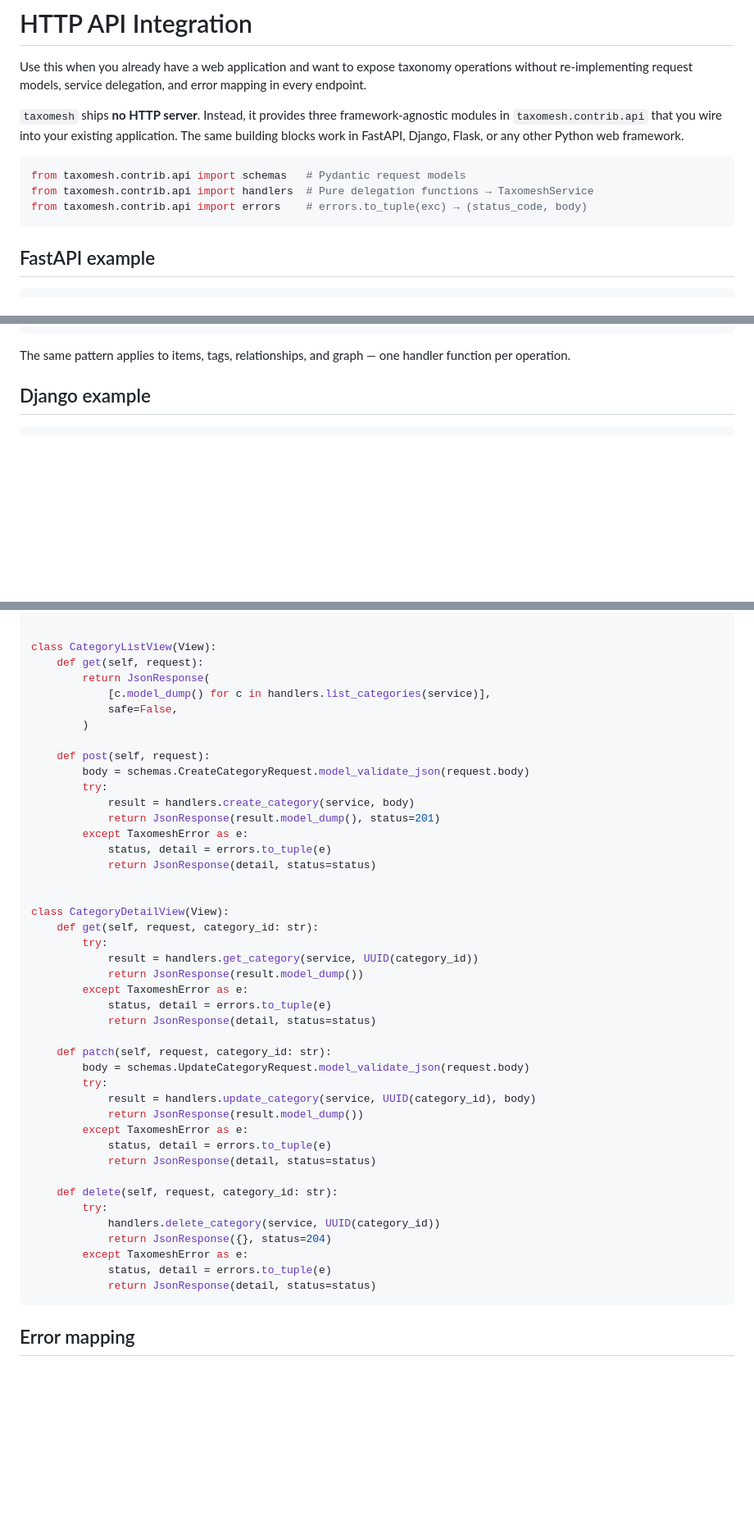
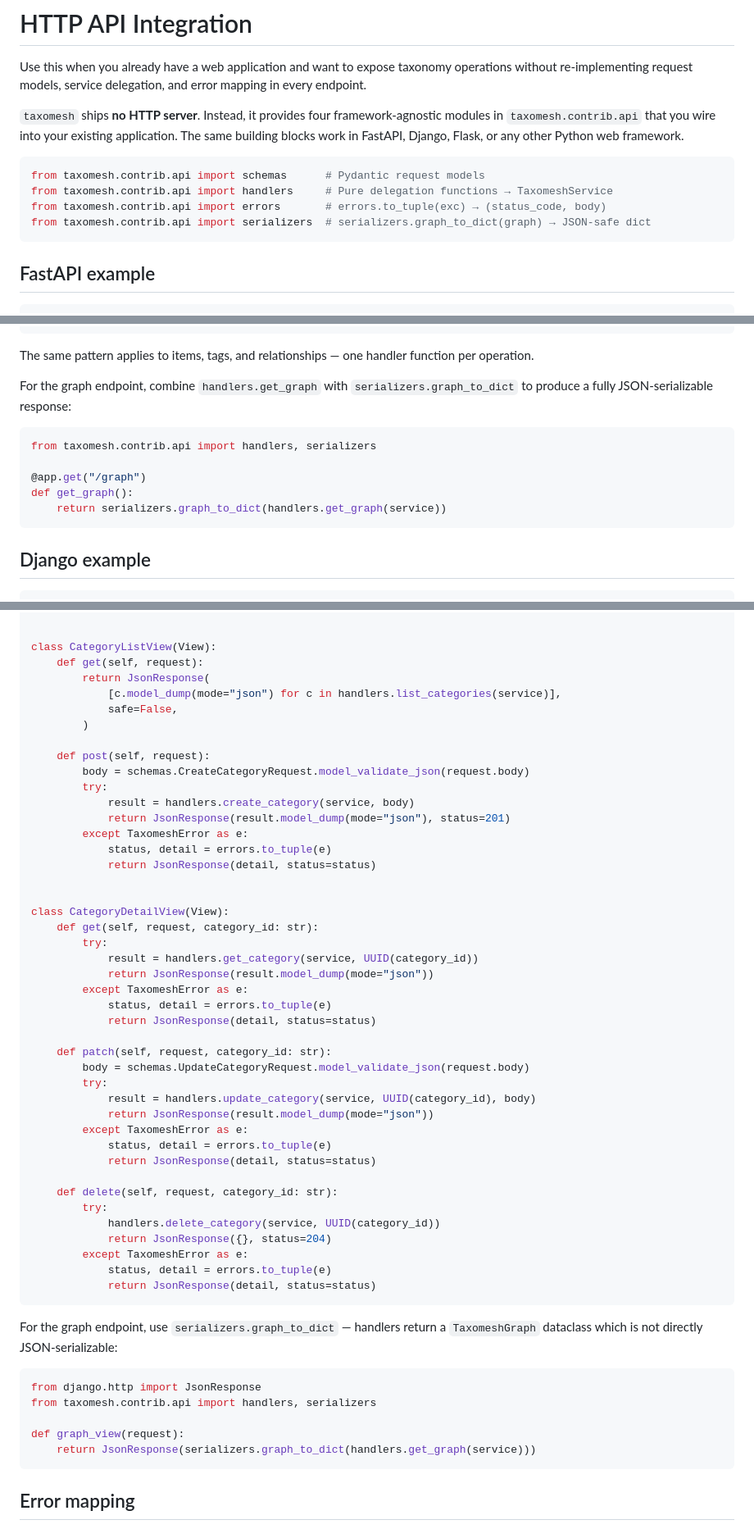
Before and after one commit to ediazpacheco/taxomesh, a Markdown page: docs/http-api-integration.md, 3 parts joined by grey strips. Shown at 82% size. Rendered like a GitHub page; blank space fills up the shorter version.

Commit message:
docs: update http-api-integration.md for serializers module
- "three" → "four" modules; add serializers to import block
- Add graph endpoint examples (FastAPI + Django) using graph_to_dict
- Use model_dump(mode="json") in Django example for UUID-safe output

Co-Authored-By: Claude Sonnet 4.6 <noreply@anthropic.com>

````diff
--- a/docs/http-api-integration.md
+++ b/docs/http-api-integration.md
@@ -4,14 +4,15 @@ Use this when you already have a web application and want to expose taxonomy ope
 without re-implementing request models, service delegation, and error mapping in every
 endpoint.
 
-`taxomesh` ships **no HTTP server**. Instead, it provides three framework-agnostic
+`taxomesh` ships **no HTTP server**. Instead, it provides four framework-agnostic
 modules in `taxomesh.contrib.api` that you wire into your existing application. The same
 building blocks work in FastAPI, Django, Flask, or any other Python web framework.
 
 ```python
-from taxomesh.contrib.api import schemas   # Pydantic request models
-from taxomesh.contrib.api import handlers  # Pure delegation functions → TaxomeshService
-from taxomesh.contrib.api import errors    # errors.to_tuple(exc) → (status_code, body)
+from taxomesh.contrib.api import schemas      # Pydantic request models
+from taxomesh.contrib.api import handlers     # Pure delegation functions → TaxomeshService
+from taxomesh.contrib.api import errors       # errors.to_tuple(exc) → (status_code, body)
+from taxomesh.contrib.api import serializers  # serializers.graph_to_dict(graph) → JSON-safe dict
 ```
 
 ## FastAPI example
@@ -65,7 +66,18 @@ def delete_category(category_id: str):
         raise HTTPException(status_code=status, detail=detail)
 ```
 
-The same pattern applies to items, tags, relationships, and graph — one handler function per operation.
+The same pattern applies to items, tags, and relationships — one handler function per operation.
+
+For the graph endpoint, combine `handlers.get_graph` with `serializers.graph_to_dict` to produce
+a fully JSON-serializable response:
+
+```python
+from taxomesh.contrib.api import handlers, serializers
+
+@app.get("/graph")
+def get_graph():
+    return serializers.graph_to_dict(handlers.get_graph(service))
+```
 
 ## Django example
 
@@ -85,7 +97,7 @@ service = TaxomeshService()  # initialise once (e.g. in AppConfig.ready)
 class CategoryListView(View):
     def get(self, request):
         return JsonResponse(
-            [c.model_dump() for c in handlers.list_categories(service)],
+            [c.model_dump(mode="json") for c in handlers.list_categories(service)],
             safe=False,
         )
 
@@ -93,7 +105,7 @@ class CategoryListView(View):
         body = schemas.CreateCategoryRequest.model_validate_json(request.body)
         try:
             result = handlers.create_category(service, body)
-            return JsonResponse(result.model_dump(), status=201)
+            return JsonResponse(result.model_dump(mode="json"), status=201)
         except TaxomeshError as e:
             status, detail = errors.to_tuple(e)
             return JsonResponse(detail, status=status)
@@ -103,7 +115,7 @@ class CategoryDetailView(View):
     def get(self, request, category_id: str):
         try:
             result = handlers.get_category(service, UUID(category_id))
-            return JsonResponse(result.model_dump())
+            return JsonResponse(result.model_dump(mode="json"))
         except TaxomeshError as e:
             status, detail = errors.to_tuple(e)
             return JsonResponse(detail, status=status)
@@ -112,7 +124,7 @@ class CategoryDetailView(View):
         body = schemas.UpdateCategoryRequest.model_validate_json(request.body)
         try:
             result = handlers.update_category(service, UUID(category_id), body)
-            return JsonResponse(result.model_dump())
+            return JsonResponse(result.model_dump(mode="json"))
         except TaxomeshError as e:
             status, detail = errors.to_tuple(e)
             return JsonResponse(detail, status=status)
@@ -124,6 +136,17 @@ class CategoryDetailView(View):
         except TaxomeshError as e:
             status, detail = errors.to_tuple(e)
             return JsonResponse(detail, status=status)
+```
+
+For the graph endpoint, use `serializers.graph_to_dict` — handlers return a `TaxomeshGraph` dataclass
+which is not directly JSON-serializable:
+
+```python
+from django.http import JsonResponse
+from taxomesh.contrib.api import handlers, serializers
+
+def graph_view(request):
+    return JsonResponse(serializers.graph_to_dict(handlers.get_graph(service)))
 ```
 
 ## Error mapping
````
